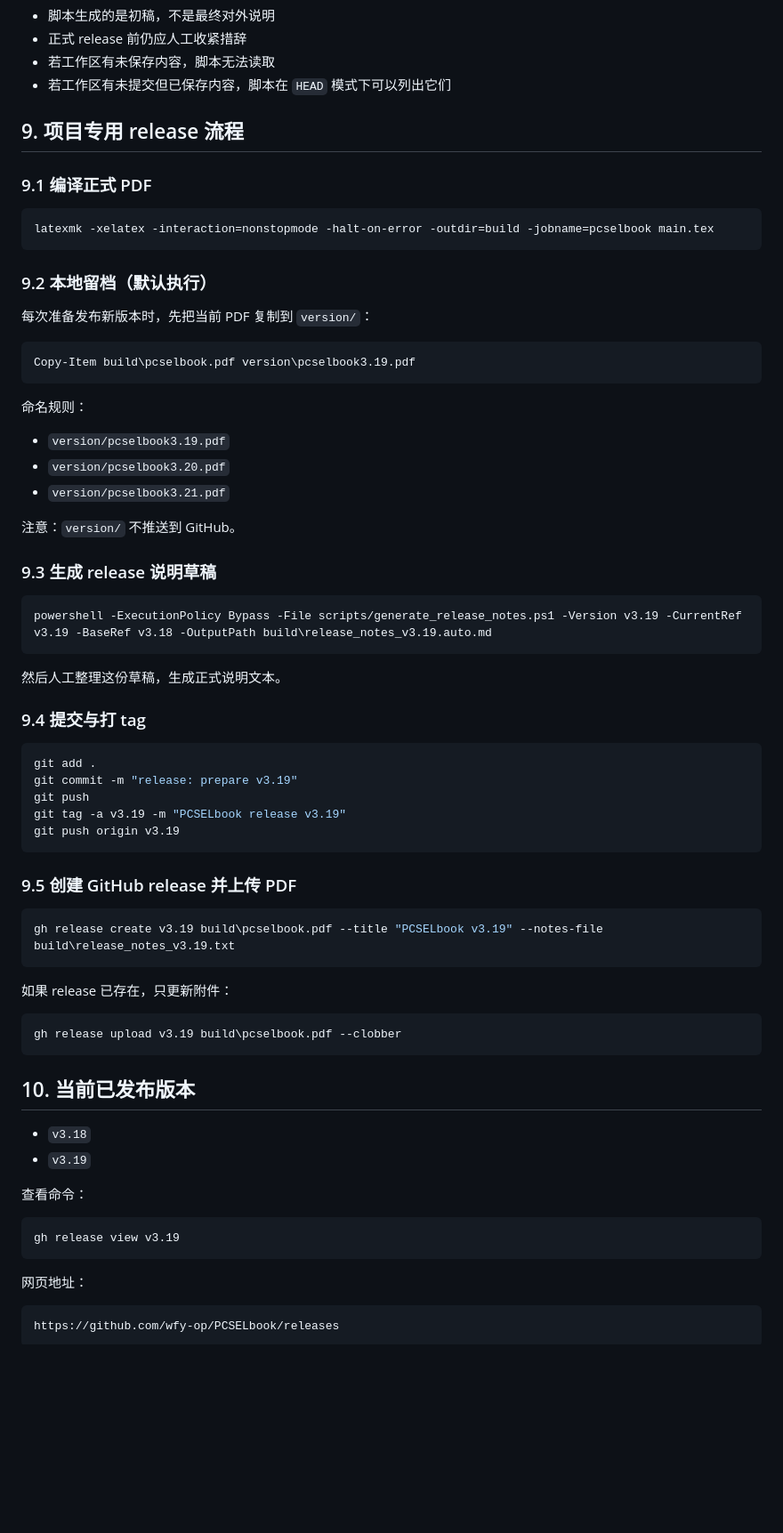
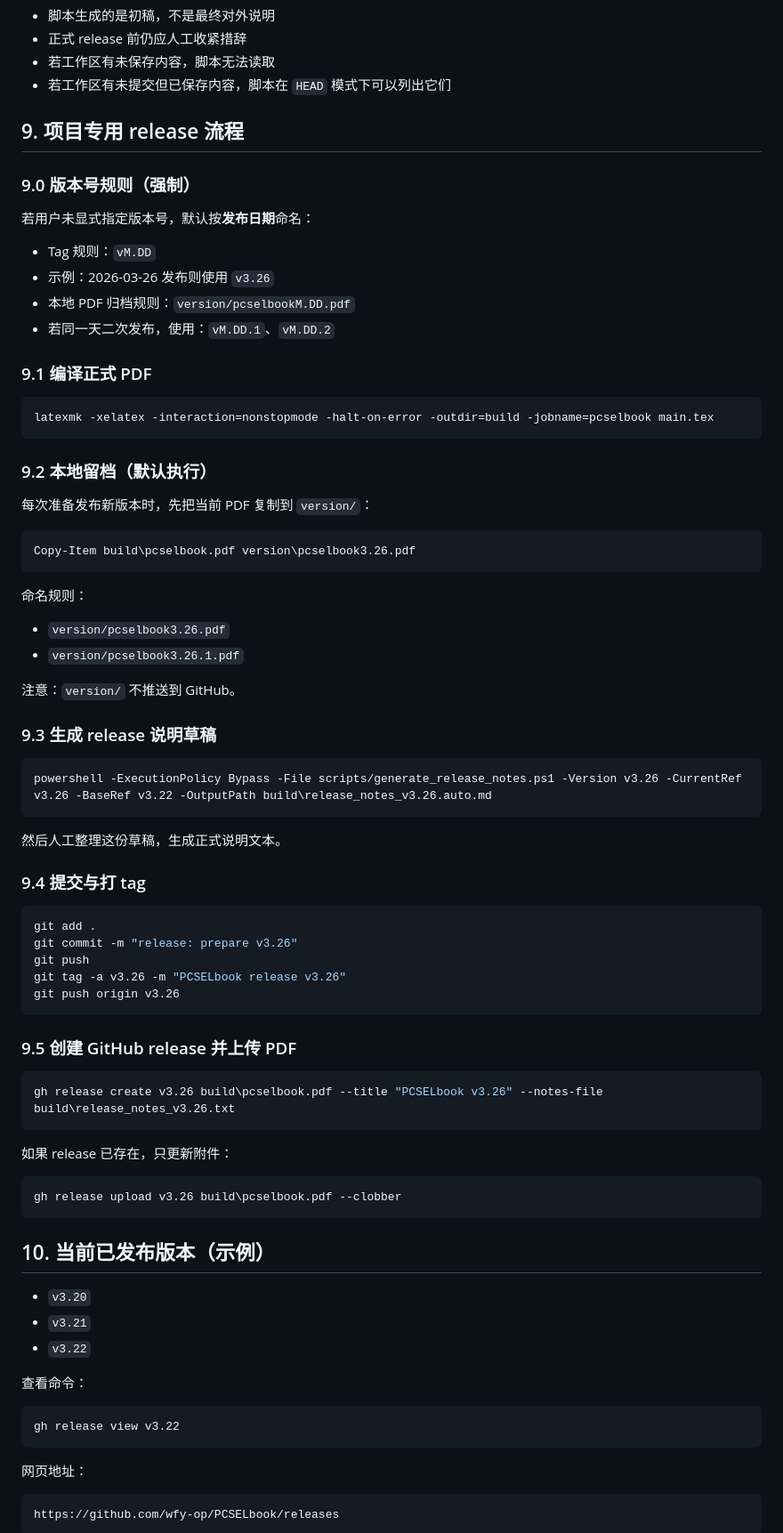
Before and after one commit to wfy-op/PCSELbook, a Markdown page: GIT_WORKFLOW.md, the part around one of its changes. Shown at 89% size. GitHub-like rendering; blank space fills up the shorter version.

Commit message:
docs: enforce date-based release versioning

````diff
--- a/GIT_WORKFLOW.md
+++ b/GIT_WORKFLOW.md
@@ -227,6 +227,15 @@ build/release_notes_<version>.auto.md
 
 ## 9. 项目专用 release 流程
 
+### 9.0 版本号规则（强制）
+
+若用户未显式指定版本号，默认按**发布日期**命名：
+
+- Tag 规则：`vM.DD`
+- 示例：2026-03-26 发布则使用 `v3.26`
+- 本地 PDF 归档规则：`version/pcselbookM.DD.pdf`
+- 若同一天二次发布，使用：`vM.DD.1`、`vM.DD.2`
+
 ### 9.1 编译正式 PDF
 
 ```powershell
@@ -238,21 +247,20 @@ latexmk -xelatex -interaction=nonstopmode -halt-on-error -outdir=build -jobname=
 每次准备发布新版本时，先把当前 PDF 复制到 `version/`：
 
 ```powershell
-Copy-Item build\pcselbook.pdf version\pcselbook3.19.pdf
+Copy-Item build\pcselbook.pdf version\pcselbook3.26.pdf
 ```
 
 命名规则：
 
-- `version/pcselbook3.19.pdf`
-- `version/pcselbook3.20.pdf`
-- `version/pcselbook3.21.pdf`
+- `version/pcselbook3.26.pdf`
+- `version/pcselbook3.26.1.pdf`
 
 注意：`version/` 不推送到 GitHub。
 
 ### 9.3 生成 release 说明草稿
 
 ```powershell
-powershell -ExecutionPolicy Bypass -File scripts/generate_release_notes.ps1 -Version v3.19 -CurrentRef v3.19 -BaseRef v3.18 -OutputPath build\release_notes_v3.19.auto.md
+powershell -ExecutionPolicy Bypass -File scripts/generate_release_notes.ps1 -Version v3.26 -CurrentRef v3.26 -BaseRef v3.22 -OutputPath build\release_notes_v3.26.auto.md
 ```
 
 然后人工整理这份草稿，生成正式说明文本。
@@ -261,33 +269,34 @@ powershell -ExecutionPolicy Bypass -File scripts/generate_release_notes.ps1 -Ver
 
 ```powershell
 git add .
-git commit -m "release: prepare v3.19"
+git commit -m "release: prepare v3.26"
 git push
-git tag -a v3.19 -m "PCSELbook release v3.19"
-git push origin v3.19
+git tag -a v3.26 -m "PCSELbook release v3.26"
+git push origin v3.26
 ```
 
 ### 9.5 创建 GitHub release 并上传 PDF
 
 ```powershell
-gh release create v3.19 build\pcselbook.pdf --title "PCSELbook v3.19" --notes-file build\release_notes_v3.19.txt
+gh release create v3.26 build\pcselbook.pdf --title "PCSELbook v3.26" --notes-file build\release_notes_v3.26.txt
 ```
 
 如果 release 已存在，只更新附件：
 
 ```powershell
-gh release upload v3.19 build\pcselbook.pdf --clobber
+gh release upload v3.26 build\pcselbook.pdf --clobber
 ```
 
-## 10. 当前已发布版本
+## 10. 当前已发布版本（示例）
 
-- `v3.18`
-- `v3.19`
+- `v3.20`
+- `v3.21`
+- `v3.22`
 
 查看命令：
 
 ```powershell
-gh release view v3.19
+gh release view v3.22
 ```
 
 网页地址：
````
Also changed, not shown: other parts of GIT_WORKFLOW.md (+1 -0 lines).
